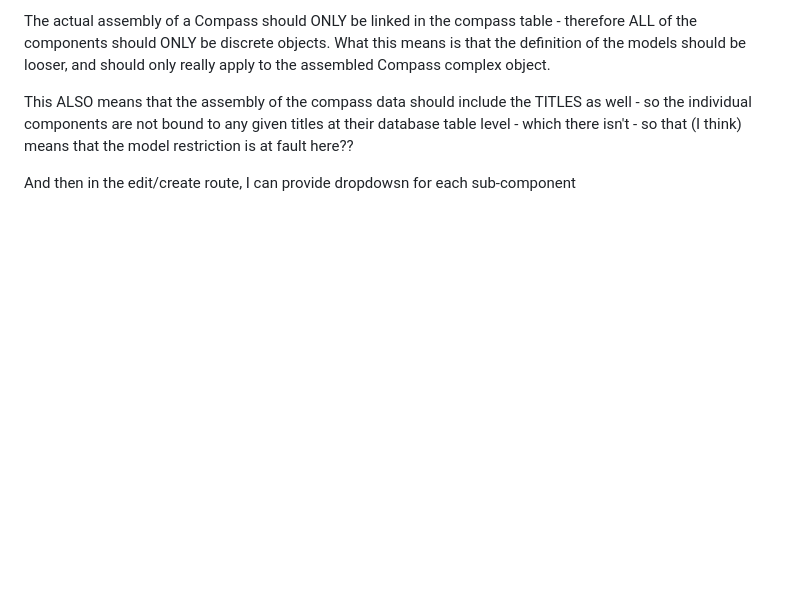
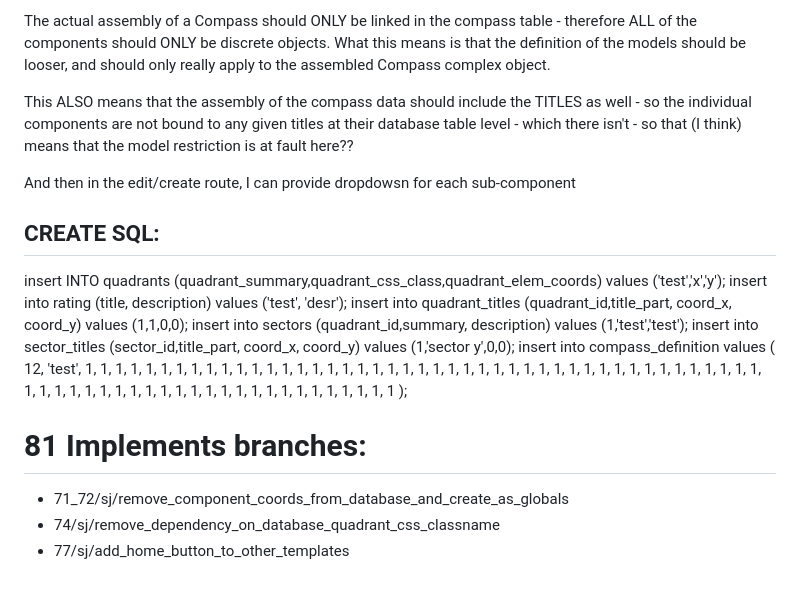
Before and after one commit to sjewitt/compass, a Markdown page: README.md, the part around the change. Rendered like a GitHub page; blank space fills up the shorter version.

Commit message:
updates with notes on branches addressed

```diff
--- a/README.md
+++ b/README.md
@@ -213,3 +213,93 @@ The actual assembly of a Compass should ONLY be linked in the compass table - th
 This ALSO means that the assembly of the compass data should include the TITLES as well - so the individual components are not bound to any given titles at their database table level - which there isn't - so that (I think) means that the model restriction is at fault here??
 
 And then in the edit/create route, I can provide dropdowsn for each sub-component
+
+CREATE SQL:
+-----------
+
+
+insert INTO quadrants (quadrant_summary,quadrant_css_class,quadrant_elem_coords) values ('test','x','y');
+insert into rating (title, description) values ('test', 'desr');
+insert into quadrant_titles (quadrant_id,title_part, coord_x, coord_y) values (1,1,0,0);
+insert into sectors (quadrant_id,summary, description) values (1,'test','test');
+insert into sector_titles (sector_id,title_part, coord_x, coord_y) values (1,'sector y',0,0);
+insert into compass_definition values (
+12,
+	'test',
+	1,
+	1,
+	1,
+	1,
+	1,
+	1,
+	1,
+	1,
+	1,
+	1,
+	1,
+	1,
+	1,
+	1,
+	1,
+	1,
+	1,
+	1,
+	1,
+	1,
+	1,
+	1,
+	1,
+	1,
+	1,
+	1,
+	1,
+	1,
+	1,
+	1,
+	1,
+	1,
+	1,
+	1,
+	1,
+	1,
+	1,
+	1,
+	1,
+	1,
+	1,
+	1,
+	1,
+	1,
+	1,
+	1,
+	1,
+	1,
+	1,
+	1,
+	1,
+	1,
+	1,
+	1,
+	1,
+	1,
+	1,
+	1,
+	1,
+	1,
+	1,
+	1,
+	1,
+	1,
+	1,
+	1,
+	1,
+	1,
+	1,
+	1
+);
+
+# 81 Implements branches:
+
+ - 71_72/sj/remove_component_coords_from_database_and_create_as_globals
+ - 74/sj/remove_dependency_on_database_quadrant_css_classname
+ - 77/sj/add_home_button_to_other_templates
```
